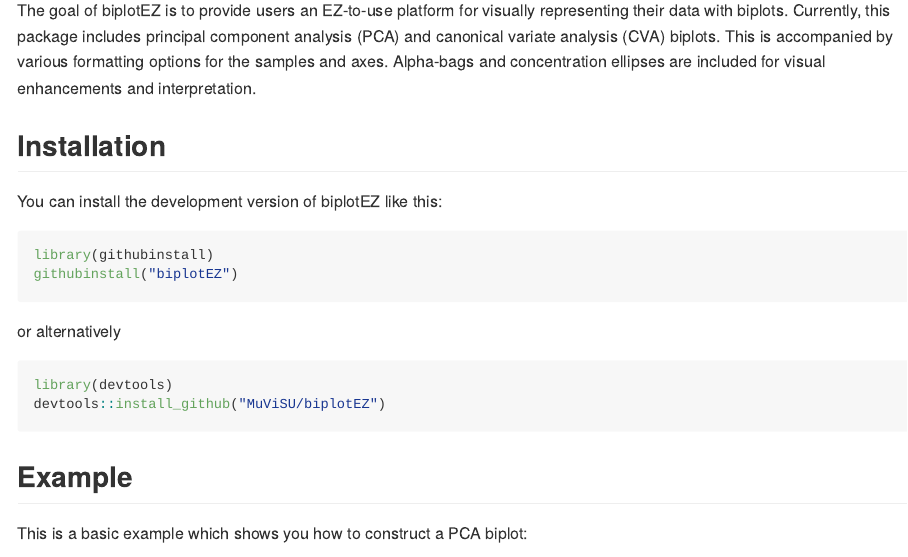
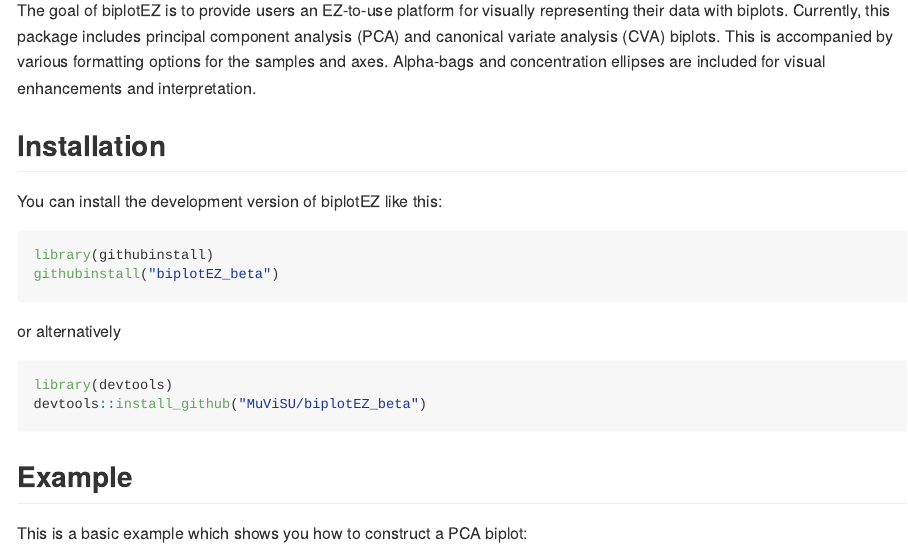
Before and after one commit to MuViSU/biplotEZ, an R Markdown document (README.Rmd): the page in a window 1100 px wide, from 110 px down. The pictures show the output file README.md that the author committed with the source, drawn offline in the style of GitHub.

````diff
--- a/README.Rmd
+++ b/README.Rmd
@@ -31,14 +31,14 @@
 
   ``` r
 library(githubinstall)
-githubinstall("biplotEZ")
+githubinstall("biplotEZ_beta")
 ```
 
 or alternatively
 
 ``` r
 library(devtools)
-devtools::install_github("MuViSU/biplotEZ")
+devtools::install_github("MuViSU/biplotEZ_beta")
 ```
 
 ## Example
````
Also changed, not shown: R/funcs.R (+2 -1 lines), README.md, 2 other files.
